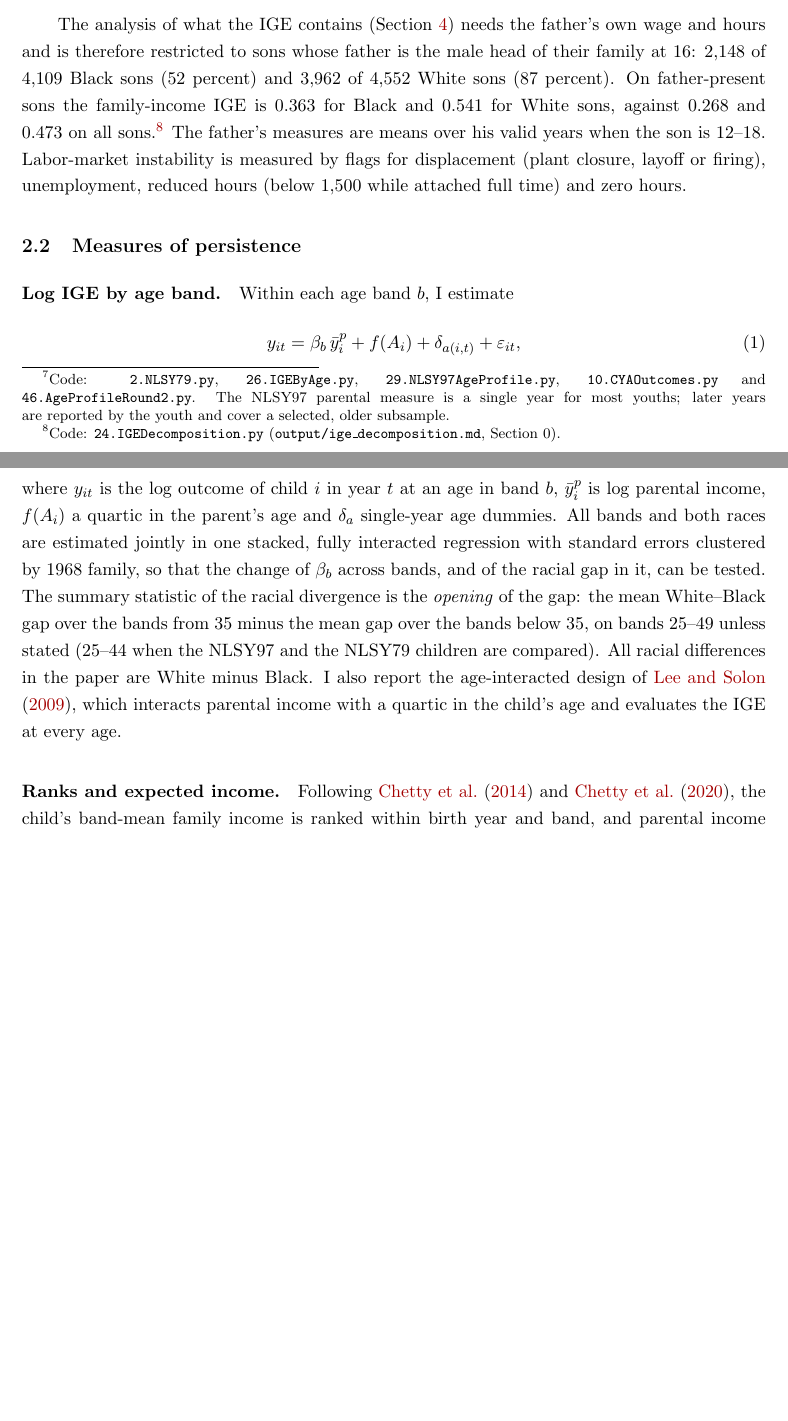
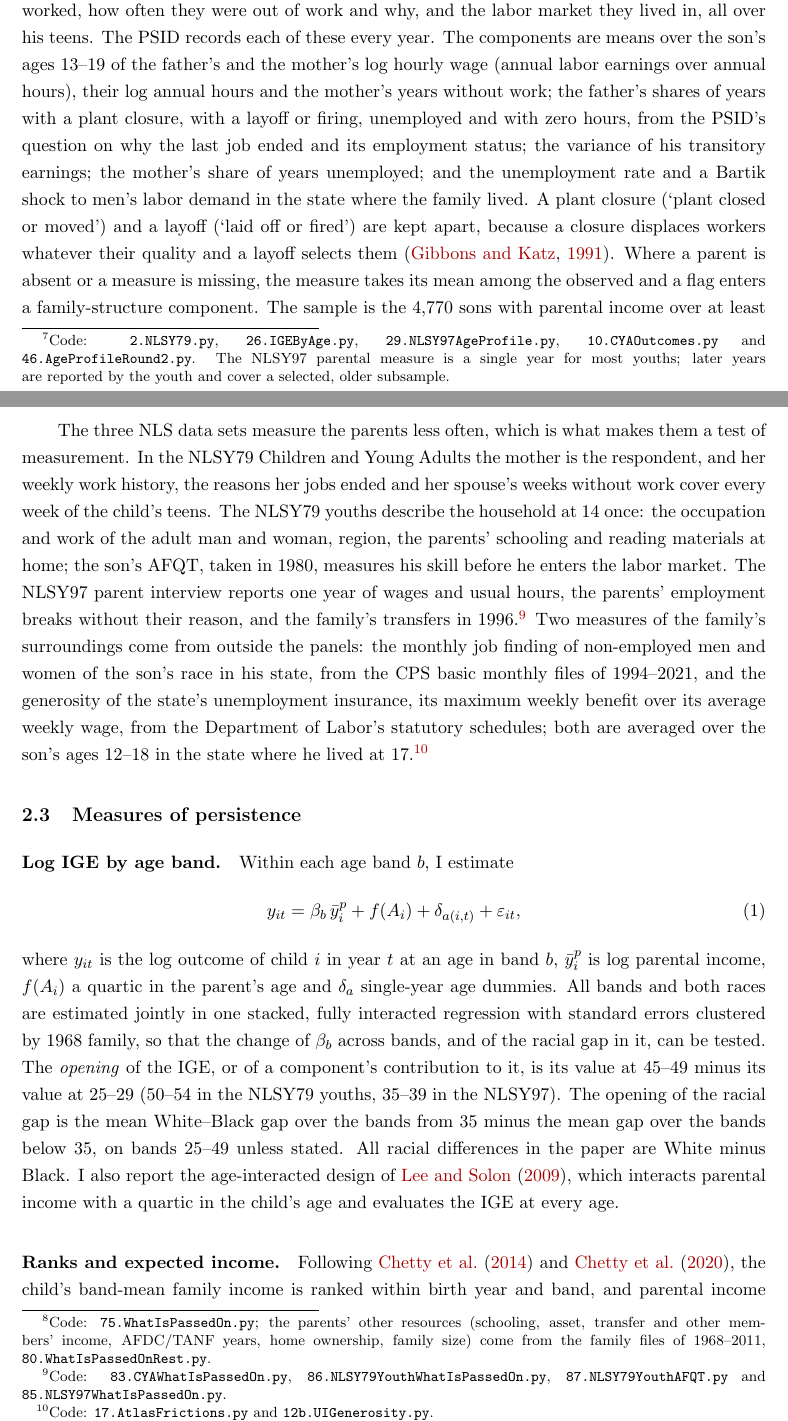
Before and after one commit to lijiaqi6/JointLoss, a LaTeX paper (paperB_age_profile/main.tex, which reads paperB_age_profile/sec3_data.tex): two parts of pages 6 and 7 of 103 before the commit and two parts of pages 6 and 7 of 105 after it, joined at a grey line, cut at the place of the change, the shorter picture padded with empty space. Compiled offline with pdfLaTeX.

Commit message:
Paper B race-neutral rewrite: Section 2 (data) - new subsection on the parental components (PSID job-end reasons, three NLS data sets as a test of measurement, CPS job finding, UI generosity); pooled opening defined; racial checks point to the appendix
Co-Authored-By: Claude Opus 5.5 <noreply@anthropic.com>

```diff
--- a/paperB_age_profile/sec3_data.tex
+++ b/paperB_age_profile/sec3_data.tex
@@ -52,13 +52,36 @@ ages.\footnote{Code: \texttt{2.NLSY79.py}, \texttt{26.IGEByAge.py}, \texttt{29.N
 \texttt{10.CYAOutcomes.py} and \texttt{46.AgeProfileRound2.py}. The NLSY97 parental measure is a single year
 for most youths; later years are reported by the youth and cover a selected, older subsample.}
 
-The analysis of what the IGE contains (Section~\ref{sec:contains}) needs the father's own wage and hours and is
-therefore restricted to sons whose father is the male head of their family at 16: 2,148 of 4,109 Black sons (52
-percent) and 3,962 of 4,552 White sons (87 percent). On father-present sons the family-income IGE is 0.363 for Black
-and 0.541 for White sons, against 0.268 and 0.473 on all sons.\footnote{Code: \texttt{24.IGEDecomposition.py}
-(\texttt{output/ige\_decomposition.md}, Section 0).} The father's measures are means over his valid years when the son
-is 12--18. Labor-market instability is measured by flags for displacement (plant closure, layoff or firing),
-unemployment, reduced hours (below 1,500 while attached full time) and zero hours.
+\subsection{What the parents did: the components}
+
+The split of Section~\ref{sec:passedon} needs, for each son, what his parents earned per hour, how much they worked,
+how often they were out of work and why, and the labor market they lived in, all over his teens. The PSID records each
+of these every year. The components are means over the son's ages 13--19 of the father's and the mother's log hourly
+wage (annual labor earnings over annual hours), their log annual hours and the mother's years without work; the
+father's shares of years with a plant closure, with a layoff or firing, unemployed and with zero hours, from the
+PSID's question on why the last job ended and its employment status; the variance of his transitory earnings; the
+mother's share of years unemployed; and the unemployment rate and a Bartik shock to men's labor demand in the state
+where the family lived. A plant closure (`plant closed or moved') and a layoff (`laid off or fired') are kept apart,
+because a closure displaces workers whatever their quality and a layoff selects them \citep{gibbons1991layoffs}. Where
+a parent is absent or a measure is missing, the measure takes its mean among the observed and a flag enters a
+family-structure component. The sample is the 4,770 sons with parental income over at least three of their ages 13--19,
+observed in 46,540 son-years at 25--55.\footnote{Code: \texttt{75.WhatIsPassedOn.py}; the parents' other resources
+(schooling, asset, transfer and other members' income, AFDC/TANF years, home ownership, family size) come from the
+family files of 1968--2011, \texttt{80.WhatIsPassedOnRest.py}.}
+
+The three NLS data sets measure the parents less often, which is what makes them a test of measurement. In the NLSY79
+Children and Young Adults the mother is the respondent, and her weekly work history, the reasons her jobs ended and her
+spouse's weeks without work cover every week of the child's teens. The NLSY79 youths describe the household at 14 once:
+the occupation and work of the adult man and woman, region, the parents' schooling and reading materials at home; the
+son's AFQT, taken in 1980, measures his skill before he enters the labor market. The NLSY97 parent interview reports
+one year of wages and usual hours, the parents' employment breaks without their reason, and the family's transfers in
+1996.\footnote{Code: \texttt{83.CYAWhatIsPassedOn.py}, \texttt{86.NLSY79YouthWhatIsPassedOn.py},
+\texttt{87.NLSY79YouthAFQT.py} and \texttt{85.NLSY97WhatIsPassedOn.py}.} Two measures of the family's surroundings
+come from outside the panels: the monthly job finding of non-employed men and women of the son's race in his state,
+from the CPS basic monthly files of 1994--2021, and the generosity of the state's unemployment insurance, its maximum
+weekly benefit over its average weekly wage, from the Department of Labor's statutory schedules; both are averaged over
+the son's ages 12--18 in the state where he lived at 17.\footnote{Code: \texttt{17.AtlasFrictions.py} and
+\texttt{12b.UIGenerosity.py}.}
 
 \subsection{Measures of persistence}
 
@@ -69,10 +92,10 @@ y_{it} = \beta_{b}\, \bar y^{p}_{i} + f(A_i) + \delta_{a(i,t)} + \varepsilon_{it
 where $y_{it}$ is the log outcome of child $i$ in year $t$ at an age in band $b$, $\bar y^{p}_{i}$ is log parental
 income, $f(A_i)$ a quartic in the parent's age and $\delta_a$ single-year age dummies. All bands and both races are
 estimated jointly in one stacked, fully interacted regression with standard errors clustered by 1968 family, so that
-the change of $\beta_b$ across bands, and of the racial gap in it, can be tested. The summary statistic of the racial
-divergence is the \emph{opening} of the gap: the mean White--Black gap over the bands from 35 minus the mean gap over
-the bands below 35, on bands 25--49 unless stated (25--44 when the NLSY97 and the NLSY79 children are compared). All
-racial differences in the paper are White minus Black. I also report the age-interacted design of \citet{lee2009trends}, which interacts parental income
+the change of $\beta_b$ across bands, and of the racial gap in it, can be tested. The \emph{opening} of the IGE, or of
+a component's contribution to it, is its value at 45--49 minus its value at 25--29 (50--54 in the NLSY79 youths, 35--39
+in the NLSY97). The opening of the racial gap is the mean White--Black gap over the bands from 35 minus the mean gap
+over the bands below 35, on bands 25--49 unless stated. All racial differences in the paper are White minus Black. I also report the age-interacted design of \citet{lee2009trends}, which interacts parental income
 with a quartic in the child's age and evaluates the IGE at every age.
 
 \paragraph{Ranks and expected income.} Following \citet{chetty2014where} and \citet{chetty2020race}, the child's
```
Also changed, not shown: paperB_age_profile/sec3_data.tex (12 more changed lines).
